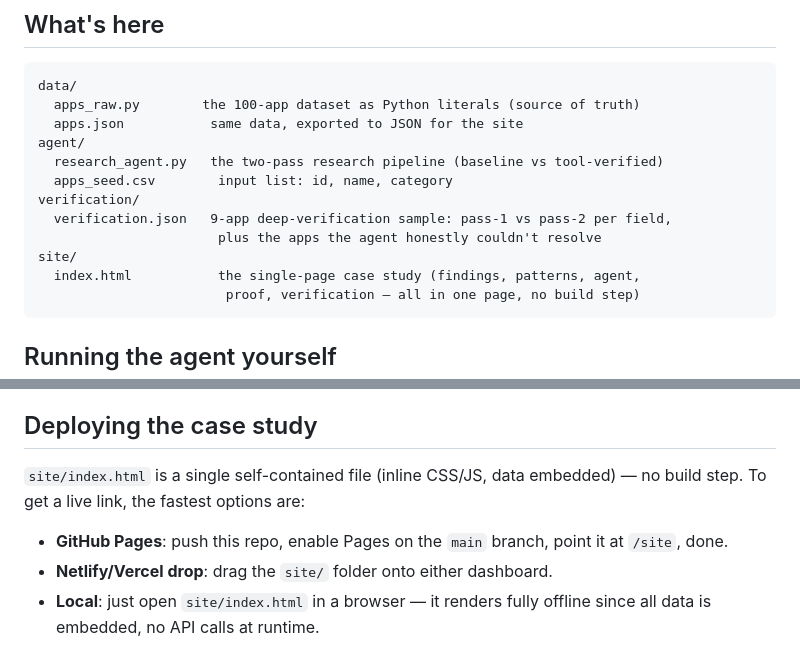
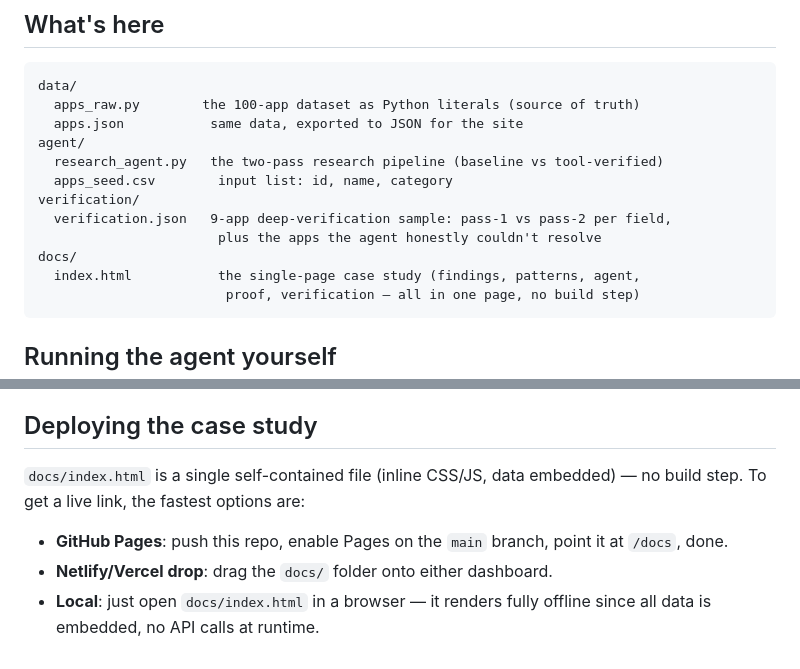
Before and after one commit to AsthaK9/Composio-research, a Markdown page: README.md, 2 parts joined by grey strips. Drawn GitHub-style.

````diff
--- a/README.md
+++ b/README.md
@@ -17,7 +17,7 @@ agent/
 verification/
   verification.json   9-app deep-verification sample: pass-1 vs pass-2 per field,
                        plus the apps the agent honestly couldn't resolve
-site/
+docs/
   index.html           the single-page case study (findings, patterns, agent,
                         proof, verification — all in one page, no build step)
 ```
@@ -90,11 +90,11 @@ directly. That's a half-day follow-up, not a rebuild.
 
 ## Deploying the case study
 
-`site/index.html` is a single self-contained file (inline CSS/JS, data
+`docs/index.html` is a single self-contained file (inline CSS/JS, data
 embedded) — no build step. To get a live link, the fastest options are:
 
 - **GitHub Pages**: push this repo, enable Pages on the `main` branch,
-  point it at `/site`, done.
-- **Netlify/Vercel drop**: drag the `site/` folder onto either dashboard.
-- **Local**: just open `site/index.html` in a browser — it renders fully
+  point it at `/docs`, done.
+- **Netlify/Vercel drop**: drag the `docs/` folder onto either dashboard.
+- **Local**: just open `docs/index.html` in a browser — it renders fully
   offline since all data is embedded, no API calls at runtime.
````
Also changed, not shown: other parts of README.md (+1 -1 lines).
